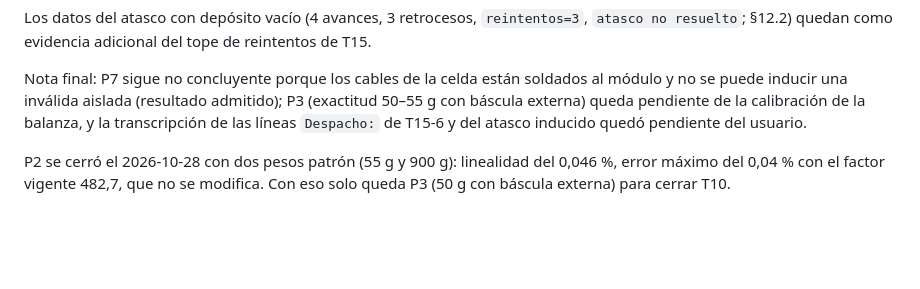
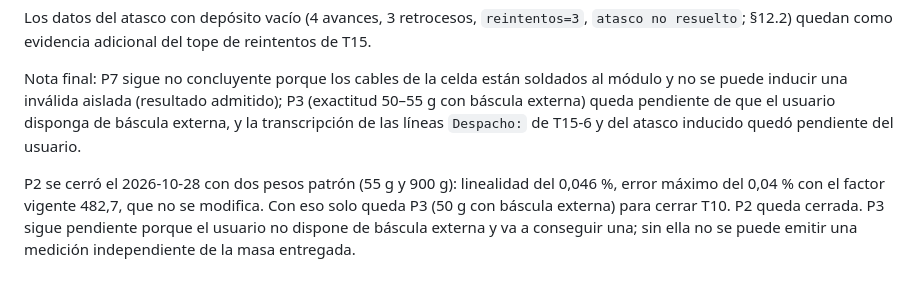
Before and after one commit to Nmol2711/PDAM, a Markdown page: docs/informes/informe-pruebas-hardware-spec-013-2026-10-23.md, the part around the change. GitHub-like rendering; blank space fills up the shorter version.

```diff
--- a/docs/informes/informe-pruebas-hardware-spec-013-2026-10-23.md
+++ b/docs/informes/informe-pruebas-hardware-spec-013-2026-10-23.md
@@ -754,10 +754,12 @@ reintentos de T15.
 
 Nota final: P7 sigue no concluyente porque los cables de la celda están soldados al
 módulo y no se puede inducir una inválida aislada (resultado admitido); P3 (exactitud
-50–55 g con báscula externa) queda pendiente de la calibración de la balanza, y la
-transcripción de las líneas `Despacho:` de T15-6 y del atasco inducido quedó pendiente
-del usuario.
+50–55 g con báscula externa) queda pendiente de que el usuario disponga de báscula
+externa, y la transcripción de las líneas `Despacho:` de T15-6 y del atasco inducido
+quedó pendiente del usuario.
 
 P2 se cerró el 2026-10-28 con dos pesos patrón (55 g y 900 g): linealidad del 0,046 %,
 error máximo del 0,04 % con el factor vigente 482,7, que no se modifica. Con eso solo
-queda P3 (50 g con báscula externa) para cerrar T10.
+queda P3 (50 g con báscula externa) para cerrar T10. P2 queda cerrada. P3 sigue
+pendiente porque el usuario no dispone de báscula externa y va a conseguir una; sin
+ella no se puede emitir una medición independiente de la masa entregada.
```
Also changed, not shown: MEMORY.md (+3 -3 lines), specs/013-dispensado-por-peso-hx711/tasks.md (+4 -0 lines).
